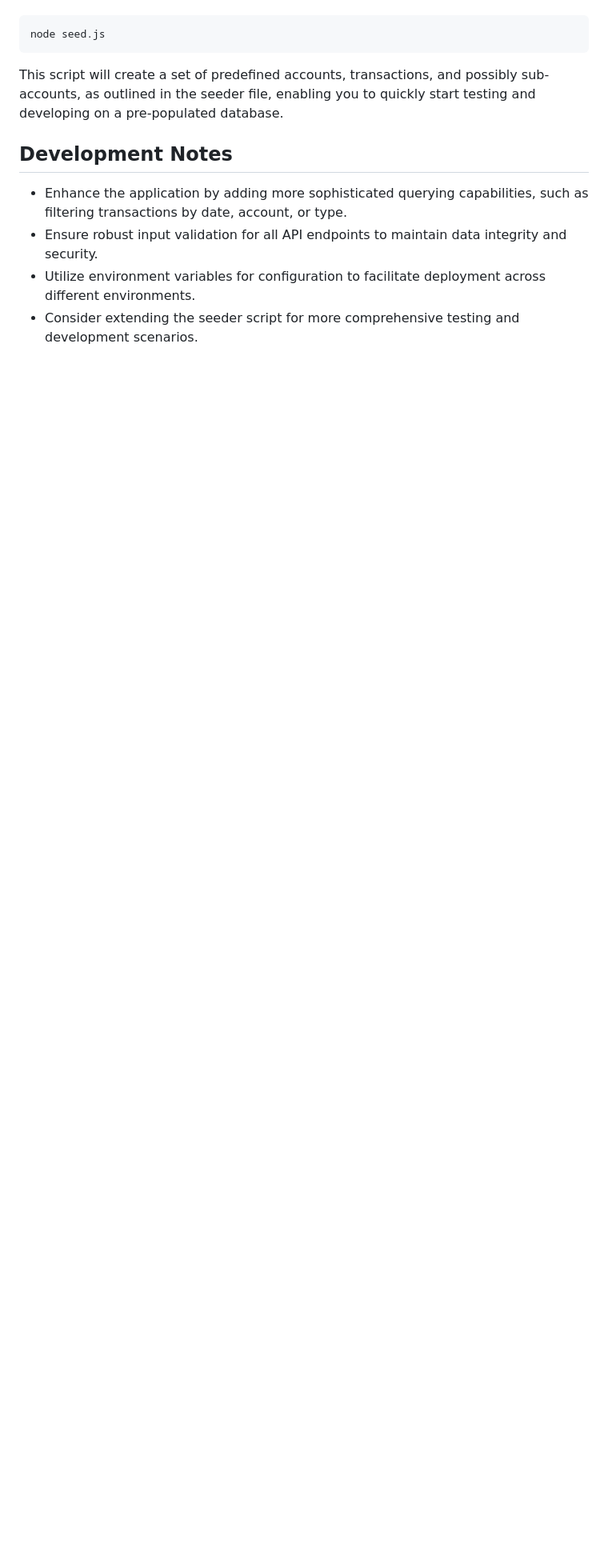
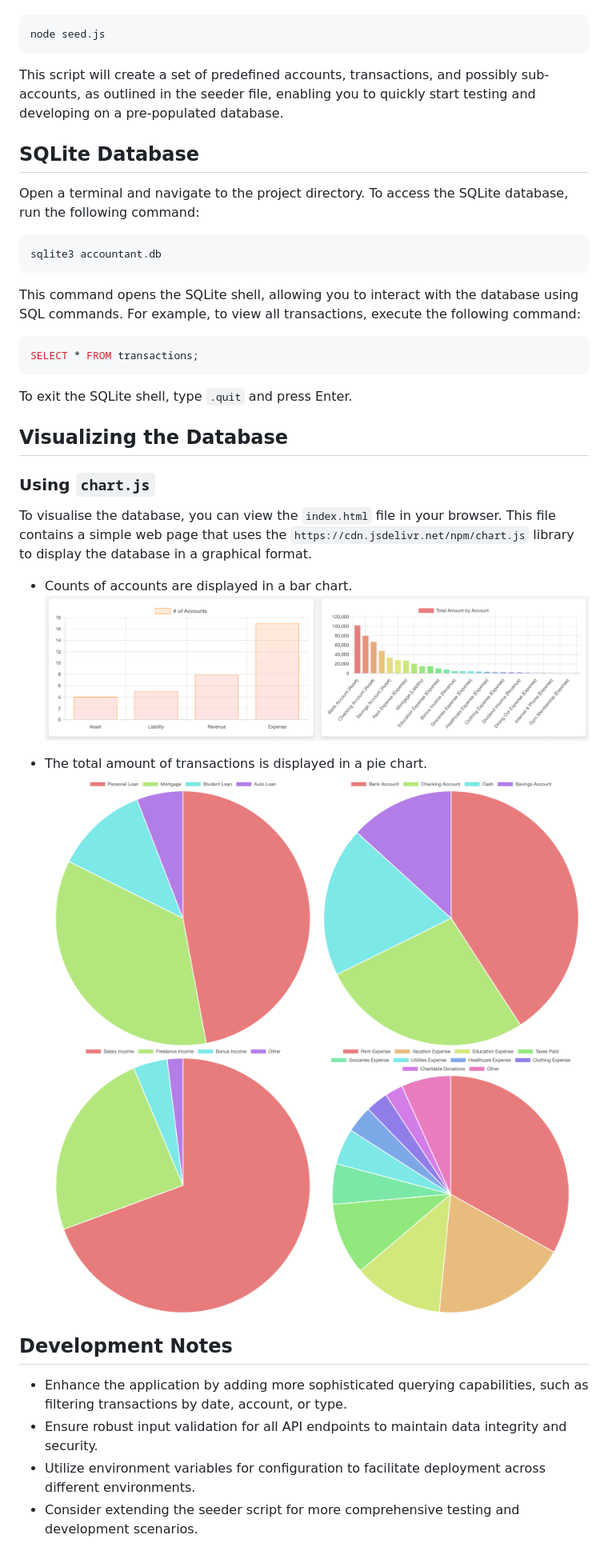
Before and after one commit to HUIXIN-TW/Accountant, a Markdown page: README.md, the part around the change. Shown at 80% size. GitHub-like rendering; pictures changed too: public/images/bar.png (added), public/images/pie1.png (added), public/images/pie2.png (added); blank space fills up the shorter version.

````diff
--- a/README.md
+++ b/README.md
@@ -49,6 +49,35 @@ node seed.js
 
 This script will create a set of predefined accounts, transactions, and possibly sub-accounts, as outlined in the seeder file, enabling you to quickly start testing and developing on a pre-populated database.
 
+## SQLite Database
+
+Open a terminal and navigate to the project directory. To access the SQLite database, run the following command:
+
+```bash
+sqlite3 accountant.db
+```
+
+This command opens the SQLite shell, allowing you to interact with the database using SQL commands. For example, to view all transactions, execute the following command:
+
+```sql
+SELECT * FROM transactions;
+```
+
+To exit the SQLite shell, type `.quit` and press Enter.
+
+## Visualizing the Database
+
+### Using `chart.js`
+
+To visualise the database, you can view the `index.html` file in your browser. This file contains a simple web page that uses the `https://cdn.jsdelivr.net/npm/chart.js` library to display the database in a graphical format.
+
+- Counts of accounts are displayed in a bar chart.
+  ![](public/images/bar.png)
+
+- The total amount of transactions is displayed in a pie chart.
+  ![](public/images/pie1.png)
+  ![](public/images/pie2.png)
+
 ## Development Notes
 
 - Enhance the application by adding more sophisticated querying capabilities, such as filtering transactions by date, account, or type.
````
Also changed, not shown: 7 other files.
